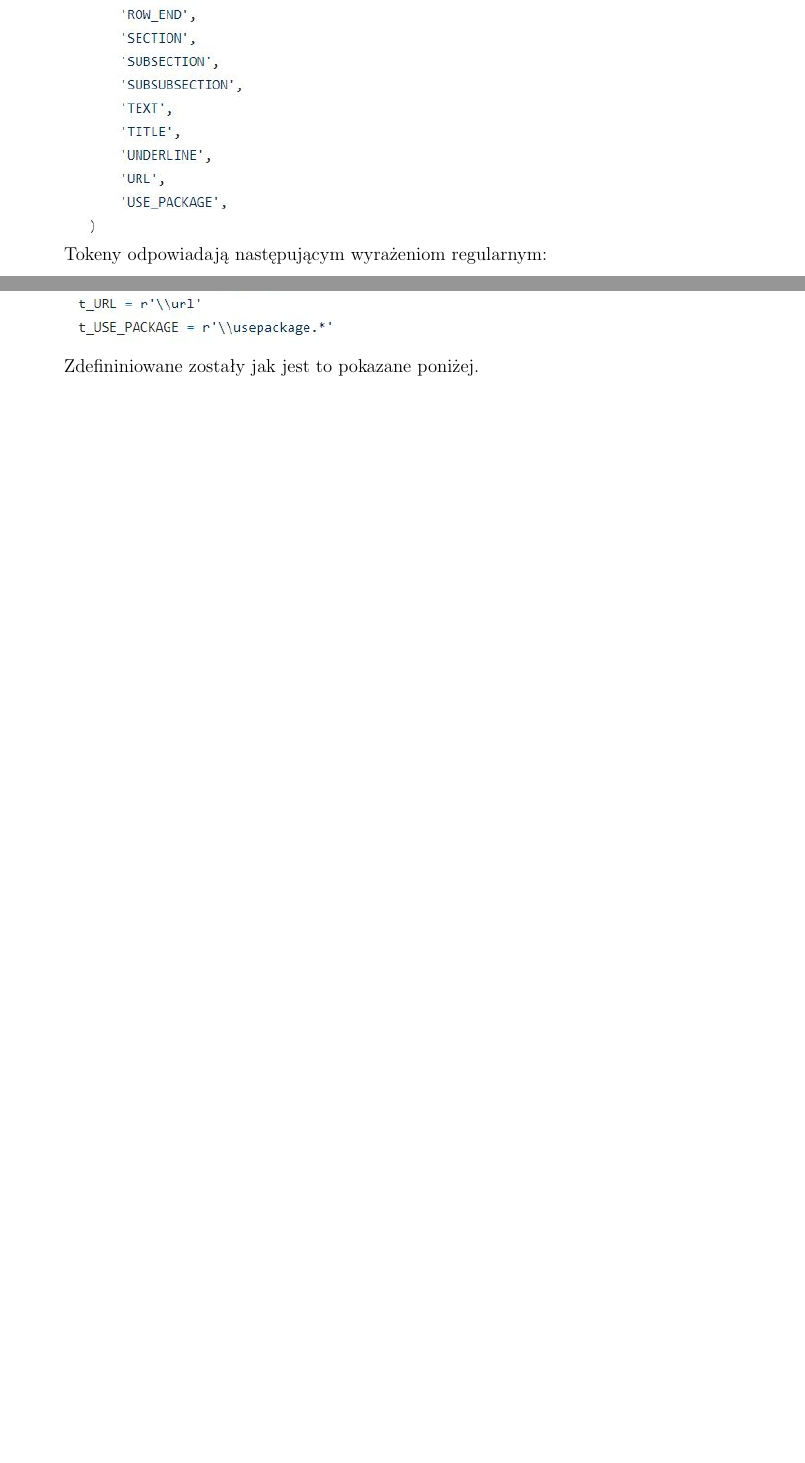
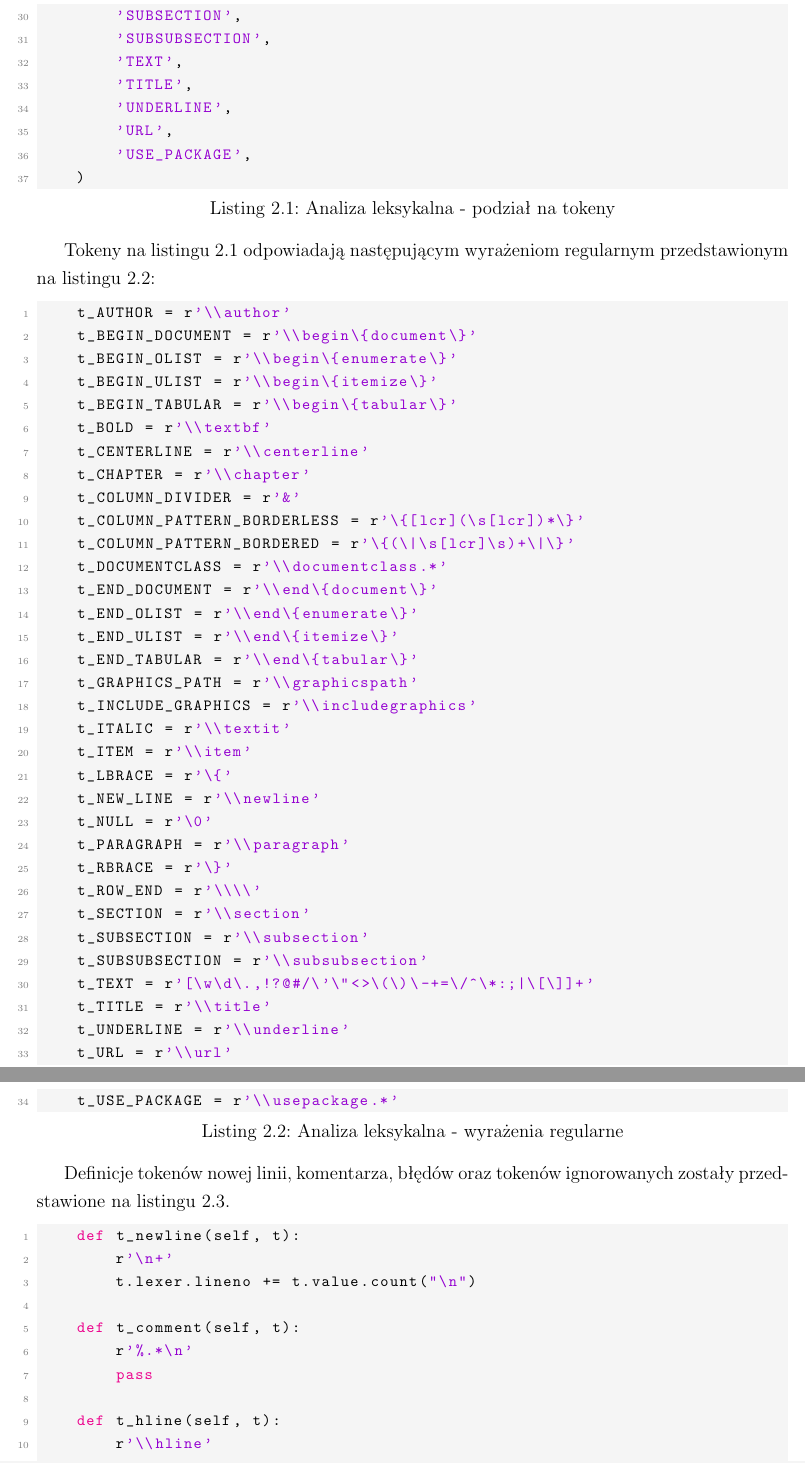
Before and after one commit to bartoszkordek/AGH-Jezyki-formalne-i-kompilatory, a LaTeX thesis (docs/dokumentacja.tex, which reads docs/chapters/specyfikacja_gramatyki.tex): two parts of pages 5 and 6 of 17, joined at a grey line, cut at the place of the change, the shorter picture padded with empty space. Compiled offline with pdfLaTeX.

Commit message:
Add initial code in latex

```diff
--- a/docs/chapters/specyfikacja_gramatyki.tex
+++ b/docs/chapters/specyfikacja_gramatyki.tex
@@ -10,2 +10,2 @@ Poniżej zostały przedstawione tokeny obsługiwane przez nasz translator.
 
-\includegraphics{tokens.JPG}
+\begin{lstlisting}[language={Python}, caption={Analiza leksykalna - podział na tokeny}, label={analiza-leksykalna-tokeny}]
@@ -12,12 +41,66 @@ Poniżej zostały przedstawione tokeny obsługiwane przez nasz translator.
+        'SUBSECTION',
+        'SUBSUBSECTION',
+        'TEXT',
+        'TITLE',
+        'UNDERLINE',
+        'URL',
+        'USE_PACKAGE',
+    )
+\end{lstlisting}
 
+Tokeny na listingu \ref{analiza-leksykalna-tokeny} odpowiadają następującym wyrażeniom regularnym
+przedstawionym na listingu \ref{analiza-leksykalna-wyrazenia}:
 
-Tokeny odpowiadają następującym wyrażeniom regularnym:
+\begin{lstlisting}[language={Python}, caption={Analiza leksykalna - wyrażenia regularne}, label={analiza-leksykalna-wyrazenia}]
+    t_AUTHOR = r'\\author'
+    t_BEGIN_DOCUMENT = r'\\begin\{document\}'
+    t_BEGIN_OLIST = r'\\begin\{enumerate\}'
+    t_BEGIN_ULIST = r'\\begin\{itemize\}'
+    t_BEGIN_TABULAR = r'\\begin\{tabular\}'
+    t_BOLD = r'\\textbf'
+    t_CENTERLINE = r'\\centerline'
+    t_CHAPTER = r'\\chapter'
+    t_COLUMN_DIVIDER = r'&'
+    t_COLUMN_PATTERN_BORDERLESS = r'\{[lcr](\s[lcr])*\}'
+    t_COLUMN_PATTERN_BORDERED = r'\{(\|\s[lcr]\s)+\|\}'
+    t_DOCUMENTCLASS = r'\\documentclass.*'
+    t_END_DOCUMENT = r'\\end\{document\}'
+    t_END_OLIST = r'\\end\{enumerate\}'
+    t_END_ULIST = r'\\end\{itemize\}'
+    t_END_TABULAR = r'\\end\{tabular\}'
+    t_GRAPHICS_PATH = r'\\graphicspath'
+    t_INCLUDE_GRAPHICS = r'\\includegraphics'
+    t_ITALIC = r'\\textit'
+    t_ITEM = r'\\item'
+    t_LBRACE = r'\{'
+    t_NEW_LINE = r'\\newline'
+    t_NULL = r'\0'
+    t_PARAGRAPH = r'\\paragraph'
+    t_RBRACE = r'\}'
+    t_ROW_END = r'\\\\'
+    t_SECTION = r'\\section'
+    t_SUBSECTION = r'\\subsection'
+    t_SUBSUBSECTION = r'\\subsubsection'
+    t_TEXT = r'[\w\d\.,!?@#/\'\"<>\(\)\-+=\/^\*:;|\[\]]+'
+    t_TITLE = r'\\title'
+    t_UNDERLINE = r'\\underline'
+    t_URL = r'\\url'
+    t_USE_PACKAGE = r'\\usepackage.*'
+\end{lstlisting}
 
-\includegraphics{tokens_regex.JPG}
+Definicje tokenów nowej linii, komentarza, błędów oraz tokenów ignorowanych zostały przedstawione na listingu \ref{analiza-leksykalna-pozostale}.
 
+\begin{lstlisting}[language={Python}, caption={Analiza leksykalna - pozostałe tokeny}, label={analiza-leksykalna-pozostale}]
+    def t_newline(self, t):
+        r'\n+'
+        t.lexer.lineno += t.value.count("\n")
 
-Zdefininiowane zostały jak jest to pokazane poniżej.
+    def t_comment(self, t):
+        r'%.*\n'
+        pass
 
-\includegraphics{tokens_def.JPG}
+    def t_hline(self, t):
+        r'\\hline'
+        pass
 
-Należy zauważyć, że cała zawartość między znacznikiem \% w formacie LaTeX, odpowiadającemu początkowi komentarza, do nowej linii,
+    t_ignore = ' '
```
Also changed, not shown: docs/dokumentacja.tex (+33 -0 lines), docs/chapters/specyfikacja_gramatyki.tex (40 more changed lines), 1 other file.
